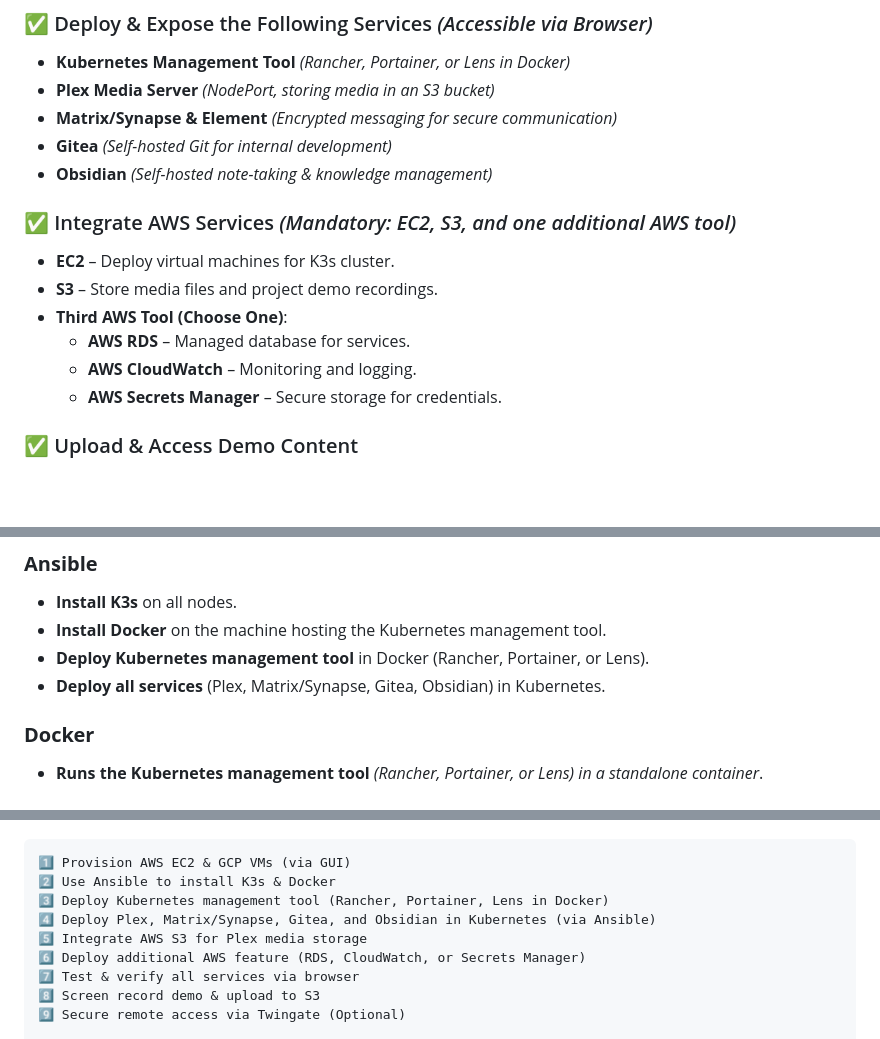
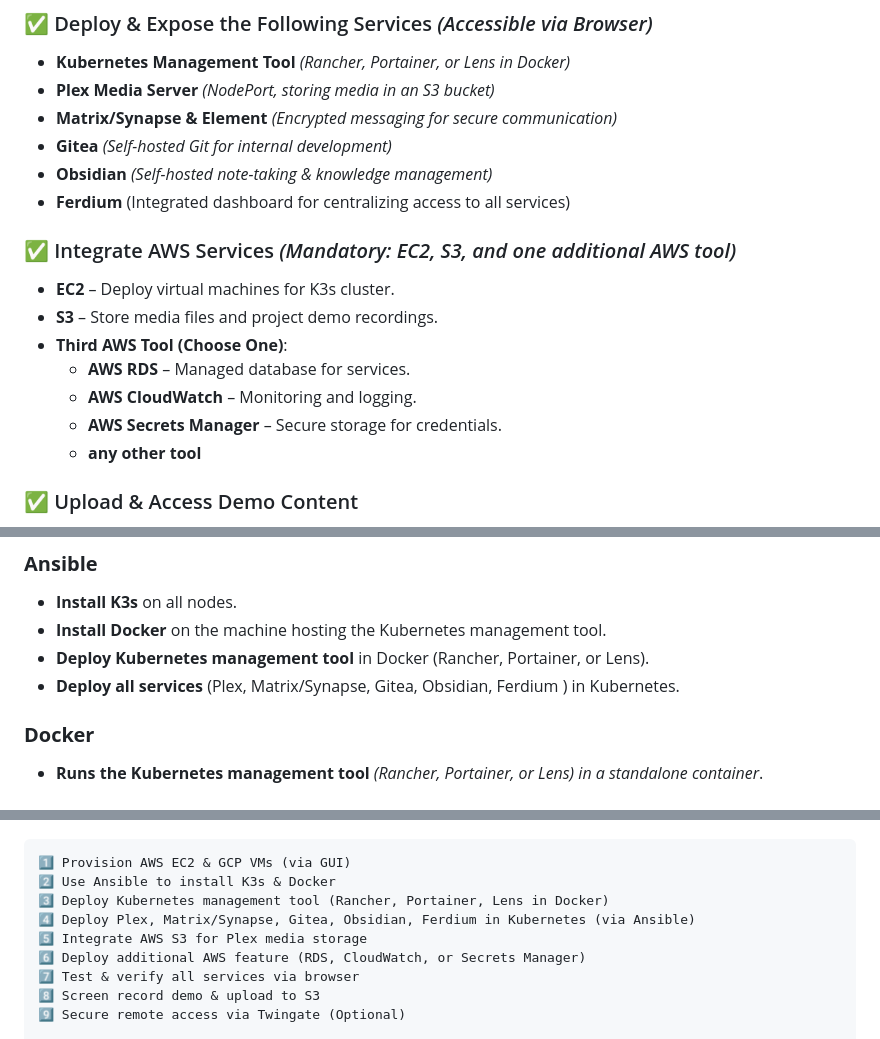
Before and after one commit to bionicnate/aws-project, a Markdown page: Project1.md, 3 parts joined by grey strips. GitHub-like rendering; blank space fills up the shorter version.

```diff
--- a/Project1.md
+++ b/Project1.md
@@ -31,6 +32,7 @@ FJN requires a **multi-cloud solution (AWS + GCP)** to **avoid vendor lock-in**
 - **Matrix/Synapse & Element** *(Encrypted messaging for secure communication)*
 - **Gitea** *(Self-hosted Git for internal development)*
 - **Obsidian** *(Self-hosted note-taking & knowledge management)*
+- **Ferdium** (Integrated dashboard for centralizing access to all services)
 
 ### ✅ Integrate AWS Services *(Mandatory: EC2, S3, and one additional AWS tool)*
 - **EC2** – Deploy virtual machines for K3s cluster.
@@ -39,6 +41,7 @@ FJN requires a **multi-cloud solution (AWS + GCP)** to **avoid vendor lock-in**
   - **AWS RDS** – Managed database for services.
   - **AWS CloudWatch** – Monitoring and logging.
   - **AWS Secrets Manager** – Secure storage for credentials.
+  - **any other tool**
 
 ### ✅ Upload & Access Demo Content
 - **Record a project demo/video** and upload to an **S3 bucket**.
@@ -60,7 +63,7 @@ FJN requires a **multi-cloud solution (AWS + GCP)** to **avoid vendor lock-in**
 - **Install K3s** on all nodes.
 - **Install Docker** on the machine hosting the Kubernetes management tool.
 - **Deploy Kubernetes management tool** in Docker (Rancher, Portainer, or Lens).
-- **Deploy all services** (Plex, Matrix/Synapse, Gitea, Obsidian) in Kubernetes.
+- **Deploy all services** (Plex, Matrix/Synapse, Gitea, Obsidian, Ferdium ) in Kubernetes.
 
 ### **Docker**
 - **Runs the Kubernetes management tool** *(Rancher, Portainer, or Lens) in a standalone container*.
@@ -75,7 +78,7 @@ FJN requires a **multi-cloud solution (AWS + GCP)** to **avoid vendor lock-in**
 1️⃣ Provision AWS EC2 & GCP VMs (via GUI)
 2️⃣ Use Ansible to install K3s & Docker
 3️⃣ Deploy Kubernetes management tool (Rancher, Portainer, Lens in Docker)
-4️⃣ Deploy Plex, Matrix/Synapse, Gitea, and Obsidian in Kubernetes (via Ansible)
+4️⃣ Deploy Plex, Matrix/Synapse, Gitea, Obsidian, Ferdium in Kubernetes (via Ansible)
 5️⃣ Integrate AWS S3 for Plex media storage
 6️⃣ Deploy additional AWS feature (RDS, CloudWatch, or Secrets Manager)
 7️⃣ Test & verify all services via browser
```
Also changed, not shown: other parts of Project1.md (+1 -0 lines).
